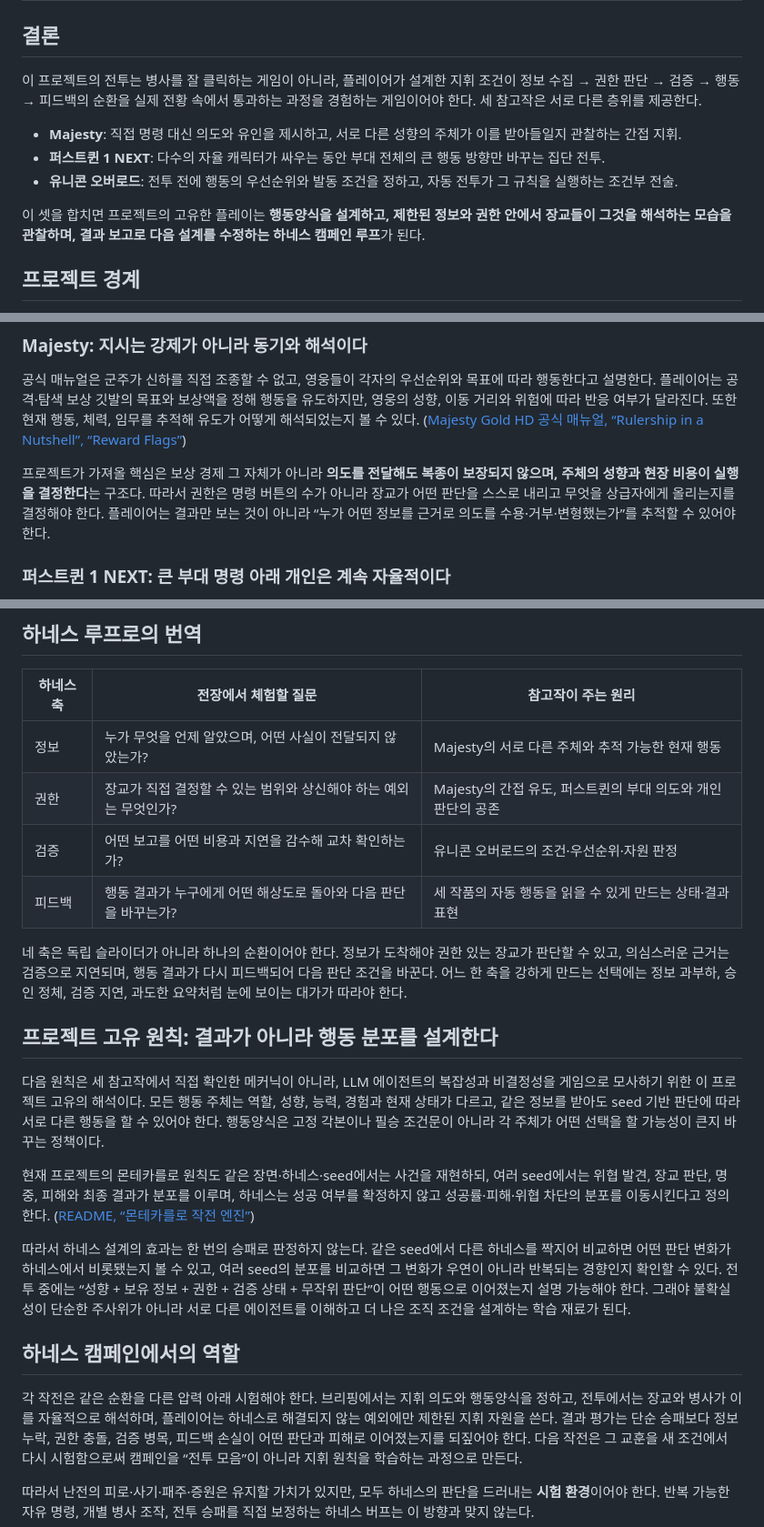
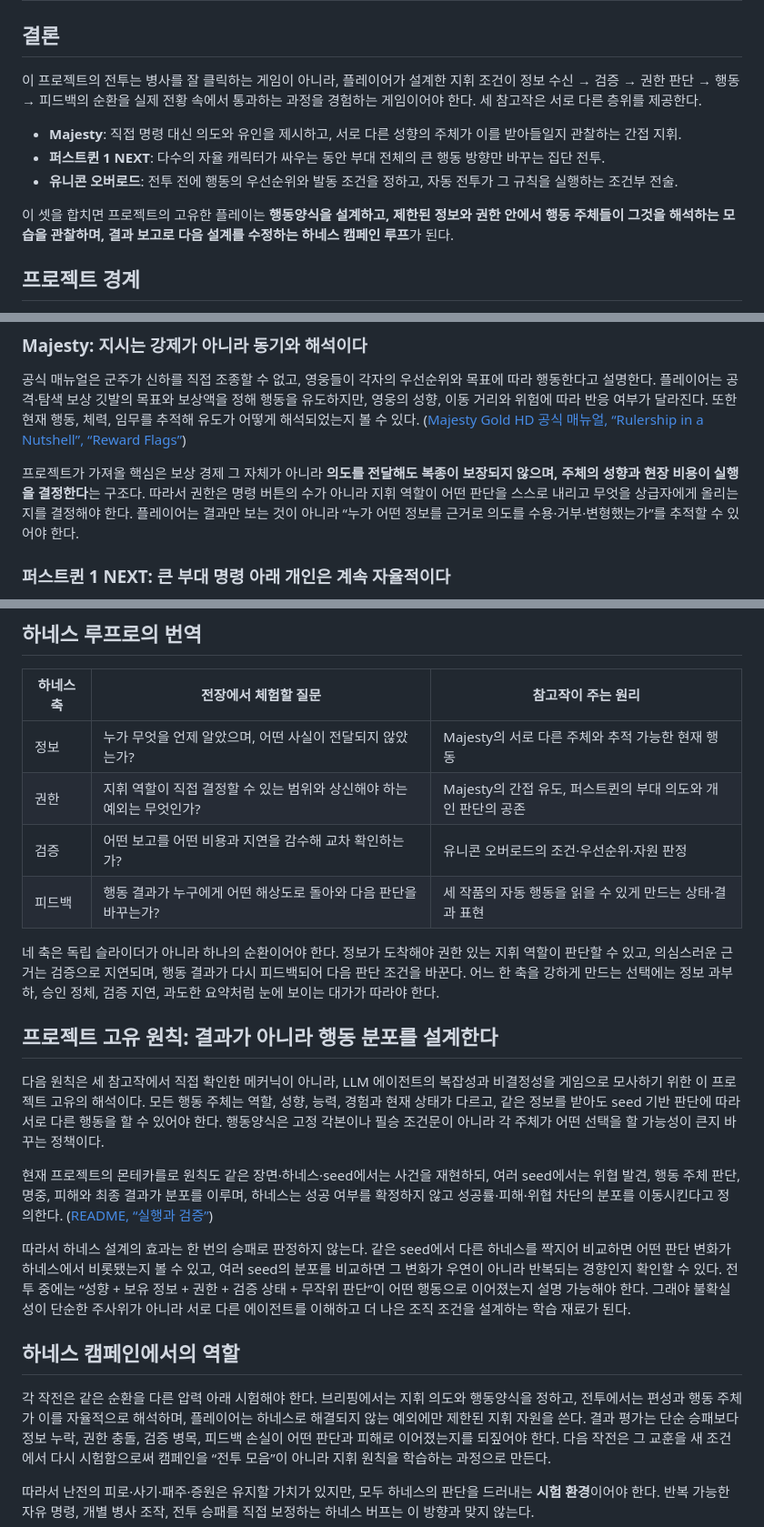
Before and after one commit to gold0827/codex-game, a Markdown page: docs/gameplay-influences.md, 3 parts joined by grey strips. Shown at 91% size. Rendered like a GitHub page.

Commit message:
docs: align gameplay influence terminology (#253)

```diff
--- a/docs/gameplay-influences.md
+++ b/docs/gameplay-influences.md
@@ -3,7 +3,7 @@
 ## 결론
 
 이 프로젝트의 전투는 병사를 잘 클릭하는 게임이 아니라, 플레이어가 설계한 지휘 조건이
-정보 수집 → 권한 판단 → 검증 → 행동 → 피드백의 순환을 실제 전황 속에서 통과하는
+정보 수신 → 검증 → 권한 판단 → 행동 → 피드백의 순환을 실제 전황 속에서 통과하는
 과정을 경험하는 게임이어야 한다. 세 참고작은 서로 다른 층위를 제공한다.
 
 - **Majesty**: 직접 명령 대신 의도와 유인을 제시하고, 서로 다른 성향의 주체가 이를
@@ -14,7 +14,7 @@
   그 규칙을 실행하는 조건부 전술.
 
 이 셋을 합치면 프로젝트의 고유한 플레이는 **행동양식을 설계하고, 제한된 정보와
-권한 안에서 장교들이 그것을 해석하는 모습을 관찰하며, 결과 보고로 다음 설계를
+권한 안에서 행동 주체들이 그것을 해석하는 모습을 관찰하며, 결과 보고로 다음 설계를
 수정하는 하네스 캠페인 루프**가 된다.
 
 ## 프로젝트 경계
@@ -43,7 +43,7 @@
 
 프로젝트가 가져올 핵심은 보상 경제 그 자체가 아니라 **의도를 전달해도 복종이
 보장되지 않으며, 주체의 성향과 현장 비용이 실행을 결정한다**는 구조다. 따라서 권한은
-명령 버튼의 수가 아니라 장교가 어떤 판단을 스스로 내리고 무엇을 상급자에게
+명령 버튼의 수가 아니라 지휘 역할이 어떤 판단을 스스로 내리고 무엇을 상급자에게
 올리는지를 결정해야 한다. 플레이어는 결과만 보는 것이 아니라 “누가 어떤 정보를
 근거로 의도를 수용·거부·변형했는가”를 추적할 수 있어야 한다.
 
@@ -82,12 +82,12 @@
 | 하네스 축 | 전장에서 체험할 질문 | 참고작이 주는 원리 |
 | --- | --- | --- |
 | 정보 | 누가 무엇을 언제 알았으며, 어떤 사실이 전달되지 않았는가? | Majesty의 서로 다른 주체와 추적 가능한 현재 행동 |
-| 권한 | 장교가 직접 결정할 수 있는 범위와 상신해야 하는 예외는 무엇인가? | Majesty의 간접 유도, 퍼스트퀸의 부대 의도와 개인 판단의 공존 |
+| 권한 | 지휘 역할이 직접 결정할 수 있는 범위와 상신해야 하는 예외는 무엇인가? | Majesty의 간접 유도, 퍼스트퀸의 부대 의도와 개인 판단의 공존 |
 | 검증 | 어떤 보고를 어떤 비용과 지연을 감수해 교차 확인하는가? | 유니콘 오버로드의 조건·우선순위·자원 판정 |
 | 피드백 | 행동 결과가 누구에게 어떤 해상도로 돌아와 다음 판단을 바꾸는가? | 세 작품의 자동 행동을 읽을 수 있게 만드는 상태·결과 표현 |
 
 네 축은 독립 슬라이더가 아니라 하나의 순환이어야 한다. 정보가 도착해야 권한 있는
-장교가 판단할 수 있고, 의심스러운 근거는 검증으로 지연되며, 행동 결과가 다시
+지휘 역할이 판단할 수 있고, 의심스러운 근거는 검증으로 지연되며, 행동 결과가 다시
 피드백되어 다음 판단 조건을 바꾼다. 어느 한 축을 강하게 만드는 선택에는 정보 과부하,
 승인 정체, 검증 지연, 과도한 요약처럼 눈에 보이는 대가가 따라야 한다.
 
@@ -100,9 +100,9 @@
 아니라 각 주체가 어떤 선택을 할 가능성이 큰지 바꾸는 정책이다.
 
 현재 프로젝트의 몬테카를로 원칙도 같은 장면·하네스·seed에서는 사건을 재현하되,
-여러 seed에서는 위협 발견, 장교 판단, 명중, 피해와 최종 결과가 분포를 이루며,
+여러 seed에서는 위협 발견, 행동 주체 판단, 명중, 피해와 최종 결과가 분포를 이루며,
 하네스는 성공 여부를 확정하지 않고 성공률·피해·위협 차단의 분포를 이동시킨다고
-정의한다. ([README, “몬테카를로 작전 엔진”](../README.md#몬테카를로-작전-엔진))
+정의한다. ([README, “실행과 검증”](../README.md#실행과-검증))
 
 따라서 하네스 설계의 효과는 한 번의 승패로 판정하지 않는다. 같은 seed에서 다른
 하네스를 짝지어 비교하면 어떤 판단 변화가 하네스에서 비롯됐는지 볼 수 있고, 여러
@@ -114,7 +114,7 @@ seed의 분포를 비교하면 그 변화가 우연이 아니라 반복되는
 ## 하네스 캠페인에서의 역할
 
 각 작전은 같은 순환을 다른 압력 아래 시험해야 한다. 브리핑에서는 지휘 의도와
-행동양식을 정하고, 전투에서는 장교와 병사가 이를 자율적으로 해석하며, 플레이어는
+행동양식을 정하고, 전투에서는 편성과 행동 주체가 이를 자율적으로 해석하며, 플레이어는
 하네스로 해결되지 않는 예외에만 제한된 지휘 자원을 쓴다. 결과 평가는 단순 승패보다
 정보 누락, 권한 충돌, 검증 병목, 피드백 손실이 어떤 판단과 피해로 이어졌는지를
 되짚어야 한다. 다음 작전은 그 교훈을 새 조건에서 다시 시험함으로써 캠페인을
```
